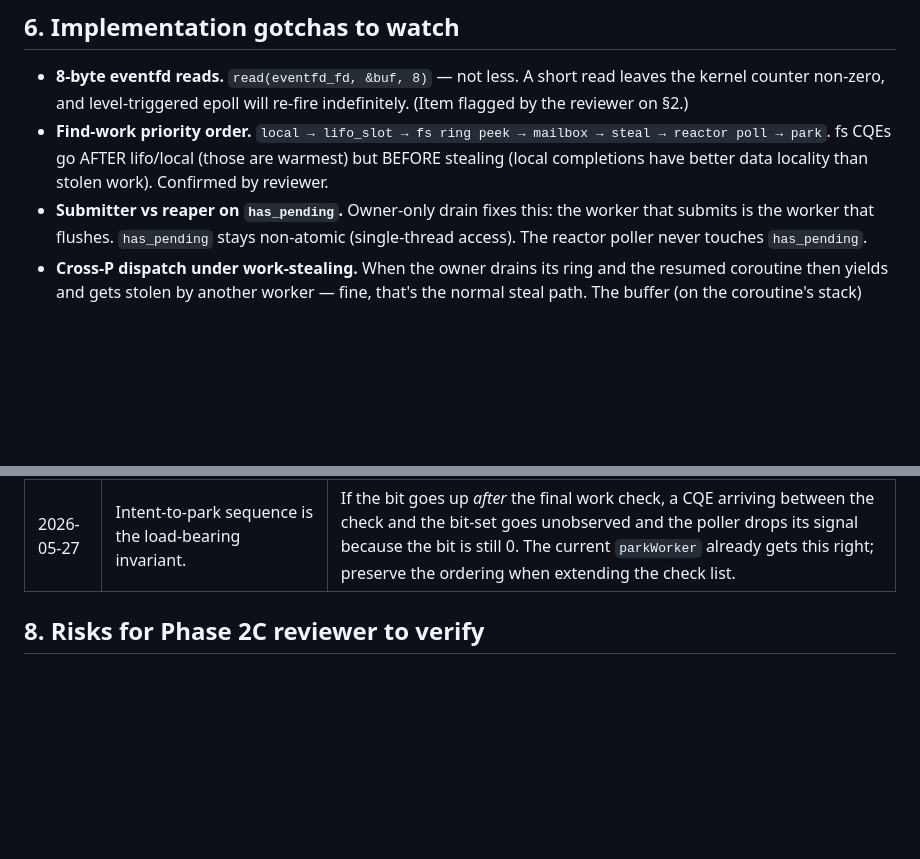
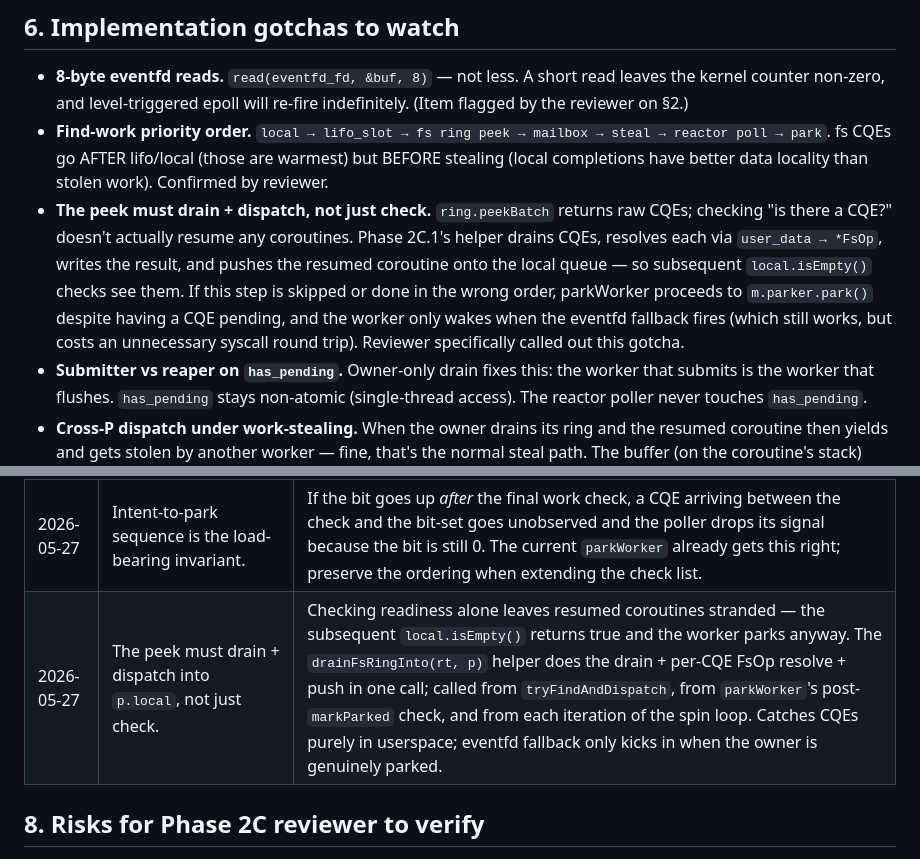
Before and after one commit to NerdMeNot/volt, a Markdown page: docs/internals/phase-2c-design.md, 2 parts joined by grey strips. GitHub-like rendering; blank space fills up the shorter version.

```diff
--- a/docs/internals/phase-2c-design.md
+++ b/docs/internals/phase-2c-design.md
@@ -267,6 +323,17 @@ discipline as 2A/2B.
   AFTER lifo/local (those are warmest) but BEFORE stealing
   (local completions have better data locality than stolen
   work). Confirmed by reviewer.
+- **The peek must drain + dispatch, not just check.**
+  `ring.peekBatch` returns raw CQEs; checking "is there a CQE?"
+  doesn't actually resume any coroutines. Phase 2C.1's helper
+  drains CQEs, resolves each via `user_data → *FsOp`, writes
+  the result, and pushes the resumed coroutine onto the local
+  queue — so subsequent `local.isEmpty()` checks see them. If
+  this step is skipped or done in the wrong order, parkWorker
+  proceeds to `m.parker.park()` despite having a CQE pending,
+  and the worker only wakes when the eventfd fallback fires
+  (which still works, but costs an unnecessary syscall round
+  trip). Reviewer specifically called out this gotcha.
 - **Submitter vs reaper on `has_pending`.** Owner-only drain
   fixes this: the worker that submits is the worker that
   flushes. `has_pending` stays non-atomic (single-thread
@@ -289,6 +356,7 @@ discipline as 2A/2B.
 | 2026-05-27 | "Signal-Only-If-Idle" optimisation on the eventfd wake-up. | Prevents the notification storm where a busy worker's per-CQE eventfd fires the poller, which would otherwise uselessly signal the (already-running) owner. Cost: one atomic load + one branch on the poller path. |
 | 2026-05-27 | Reuse existing `parked_workers` bitmap; no new per-M state atomic. | The bit is the authoritative "parked" signal; `parkWorker:1114-1146` already implements intent-to-park (set bit → defensive checks → spin → park; `defer unmarkParked` on any return). Phase 2C.1 just extends the defensive check list. Saves an atomic per M and reuses existing ordering. |
 | 2026-05-27 | Intent-to-park sequence is the load-bearing invariant. | If the bit goes up *after* the final work check, a CQE arriving between the check and the bit-set goes unobserved and the poller drops its signal because the bit is still 0. The current `parkWorker` already gets this right; preserve the ordering when extending the check list. |
+| 2026-05-27 | The peek must drain + dispatch into `p.local`, not just check. | Checking readiness alone leaves resumed coroutines stranded — the subsequent `local.isEmpty()` returns true and the worker parks anyway. The `drainFsRingInto(rt, p)` helper does the drain + per-CQE FsOp resolve + push in one call; called from `tryFindAndDispatch`, from `parkWorker`'s post-`markParked` check, and from each iteration of the spin loop. Catches CQEs purely in userspace; eventfd fallback only kicks in when the owner is genuinely parked. |
 
 ## 8. Risks for Phase 2C reviewer to verify
 
```
Also changed, not shown: other parts of docs/internals/phase-2c-design.md (+69 -13 lines).
